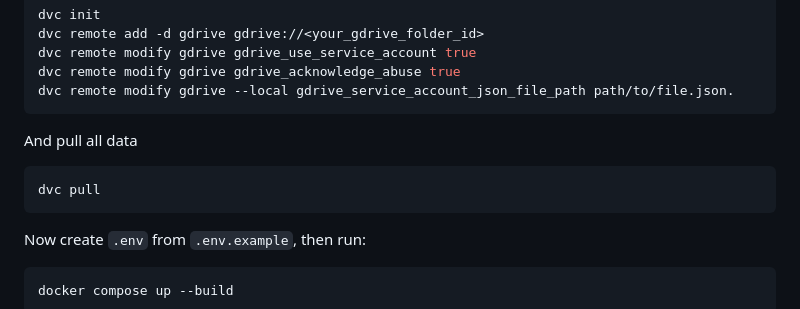
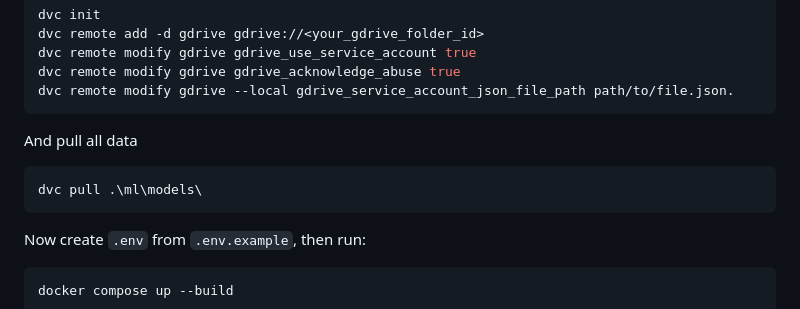
Before and after one commit to LowIQCoder/lucida, a Markdown page: README.md, the part around the change. GitHub-like rendering.

Commit message:
Typo fix

````diff
--- a/README.md
+++ b/README.md
@@ -77,7 +77,7 @@ dvc remote modify gdrive --local gdrive_service_account_json_file_path path/to/f
 
 And pull all data
 ```bash
-dvc pull
+dvc pull .\ml\models\
 ```
 
 Now create `.env` from `.env.example`, then run:
````
